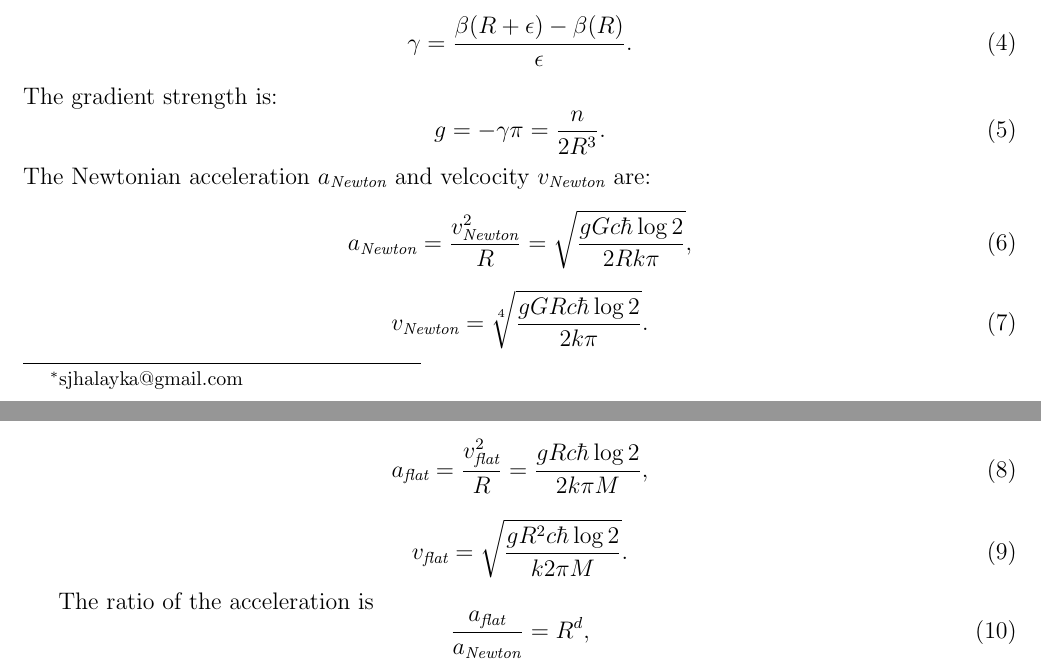
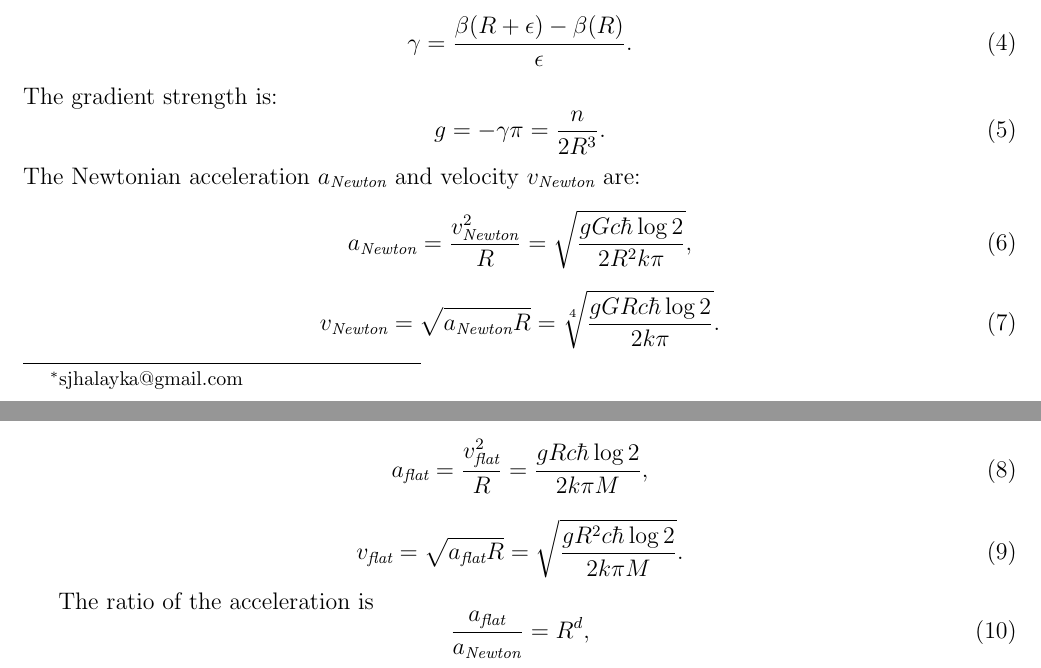
Before and after one commit to sjhalayka/papers, a LaTeX paper (newtonian gravitation2/bezier_escape.tex): two parts of pages 1 and 2 of 3 before the commit and two parts of pages 1 and 2 of 4 after it, joined at a grey line, cut so that both start at the same text. Compiled offline with pdfLaTeX.

Commit message:
Add files via upload

```diff
--- a/newtonian gravitation2/bezier_escape.tex
+++ b/newtonian gravitation2/bezier_escape.tex
@@ -70,21 +70,20 @@ The gradient strength is:
 \begin{equation}
 g = -\gamma \pi = \frac{n}{2 R^3}.
 \end{equation}
-The Newtonian acceleration $a_{\textit{Newton}}$ and velcocity $v_{\textit{Newton}}$ are:
+The Newtonian acceleration $a_{\textit{Newton}}$ and velocity $v_{\textit{Newton}}$ are:
 \begin{equation}
-a_{\textit{Newton}} = \frac{v_{\textit{Newton}}^2}{R} = \sqrt{\frac{g G c \hbar \log 2}{2 R k \pi}},
+a_{\textit{Newton}} = \frac{v_{\textit{Newton}}^2}{R} = \sqrt{\frac{g G c \hbar \log 2}{2 R^2 k \pi}},
 \end{equation}
 \begin{equation}
-v_{\textit{Newton}} = \sqrt[4]{\frac{g G R c \hbar \log 2}{2 k \pi}}.
+v_{\textit{Newton}} = \sqrt{a_{\textit{Newton}} R} =\sqrt[4]{\frac{g G R c \hbar \log 2}{2 k \pi}}.
 \end{equation}
-
 
 From this we can get the Newtonian acceleration $a_{\textit{flat}}$ for a flat rotation curve of speed $v_{\textit{flat}}$:
 \begin{equation}
 a_{\textit{flat}} = \frac{v_{\textit{flat}}^2}{R} = \frac{g R c \hbar \log 2}{2 k \pi M},
 \end{equation}
 \begin{equation}
-v_{\textit{flat}} = \sqrt{\frac{g R^2 c \hbar \log 2}{k 2 \pi M}}.
+v_{\textit{flat}} = \sqrt{a_{\textit{flat}} R} = \sqrt{\frac{g R^2 c \hbar \log 2}{2 k \pi M}}.
 \end{equation}
 
 The ratio of the acceleration is
```
Also changed, not shown: newtonian gravitation2/bezier_escape.pdf, newtonian gravitation2/bezier_escape.tex (2 more changed lines), 2 other files.
